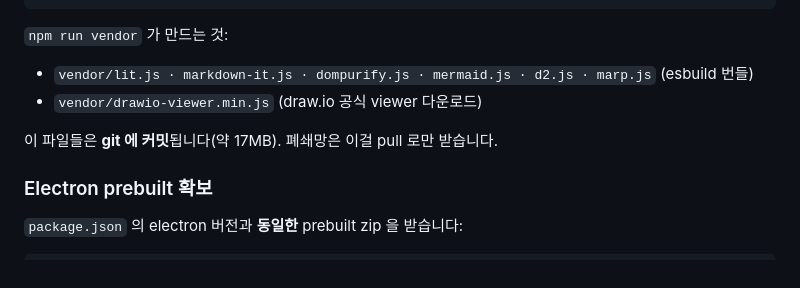
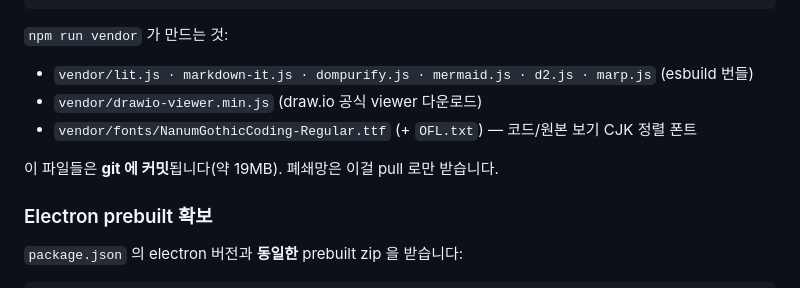
Before and after one commit to jmlee-kor/md-viewer, a Markdown page: DISTRIBUTION.md, the part around the change. Rendered like a GitHub page.

```diff
--- a/DISTRIBUTION.md
+++ b/DISTRIBUTION.md
@@ -23,8 +23,9 @@ git add -A && git commit -m "vendor 갱신" && git push
 `npm run vendor` 가 만드는 것:
 - `vendor/lit.js · markdown-it.js · dompurify.js · mermaid.js · d2.js · marp.js` (esbuild 번들)
 - `vendor/drawio-viewer.min.js` (draw.io 공식 viewer 다운로드)
+- `vendor/fonts/NanumGothicCoding-Regular.ttf` (+ `OFL.txt`) — 코드/원본 보기 CJK 정렬 폰트
 
-이 파일들은 **git 에 커밋**됩니다(약 17MB). 폐쇄망은 이걸 pull 로만 받습니다.
+이 파일들은 **git 에 커밋**됩니다(약 19MB). 폐쇄망은 이걸 pull 로만 받습니다.
 
 ### Electron prebuilt 확보
 
```
Also changed, not shown: README.md (+49 -24 lines).
